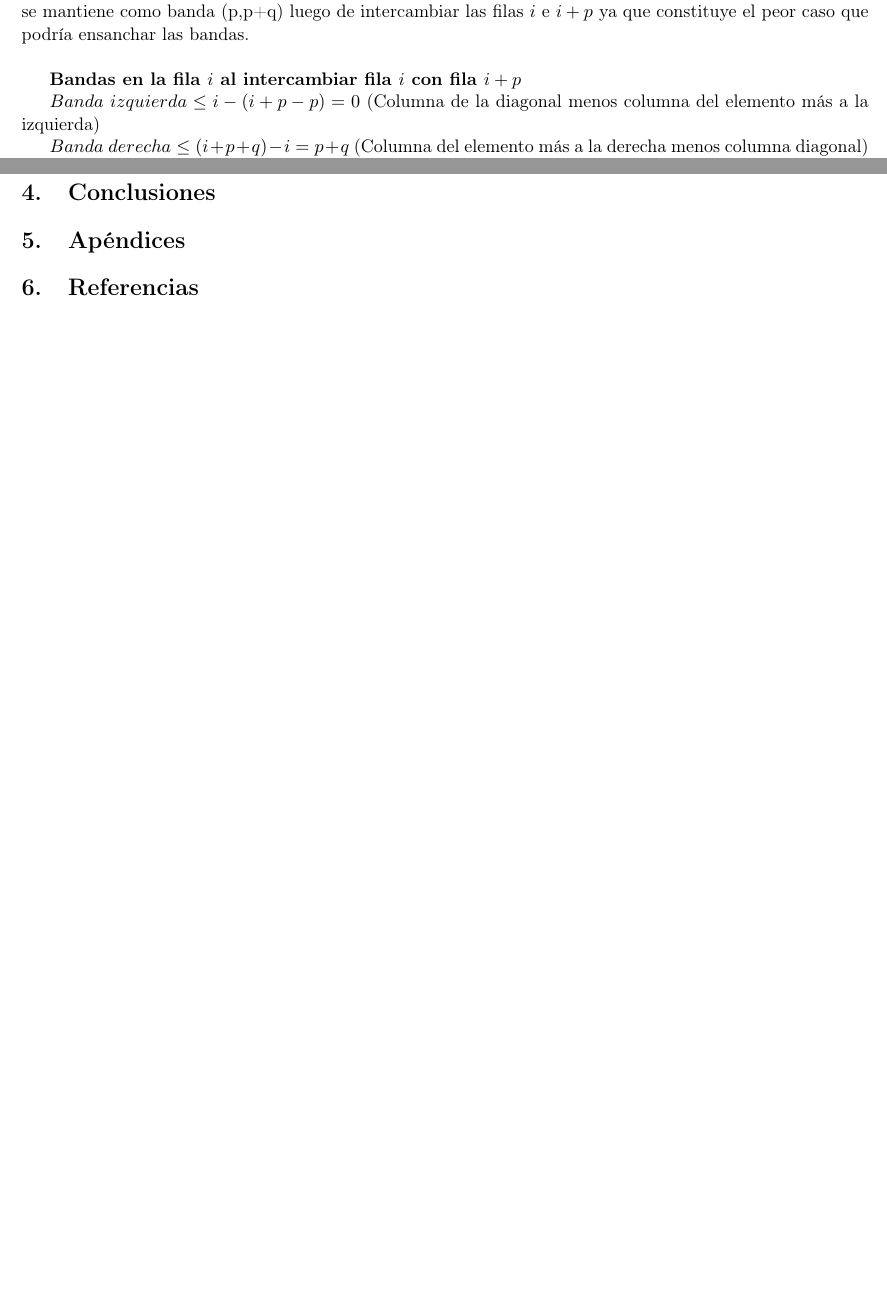
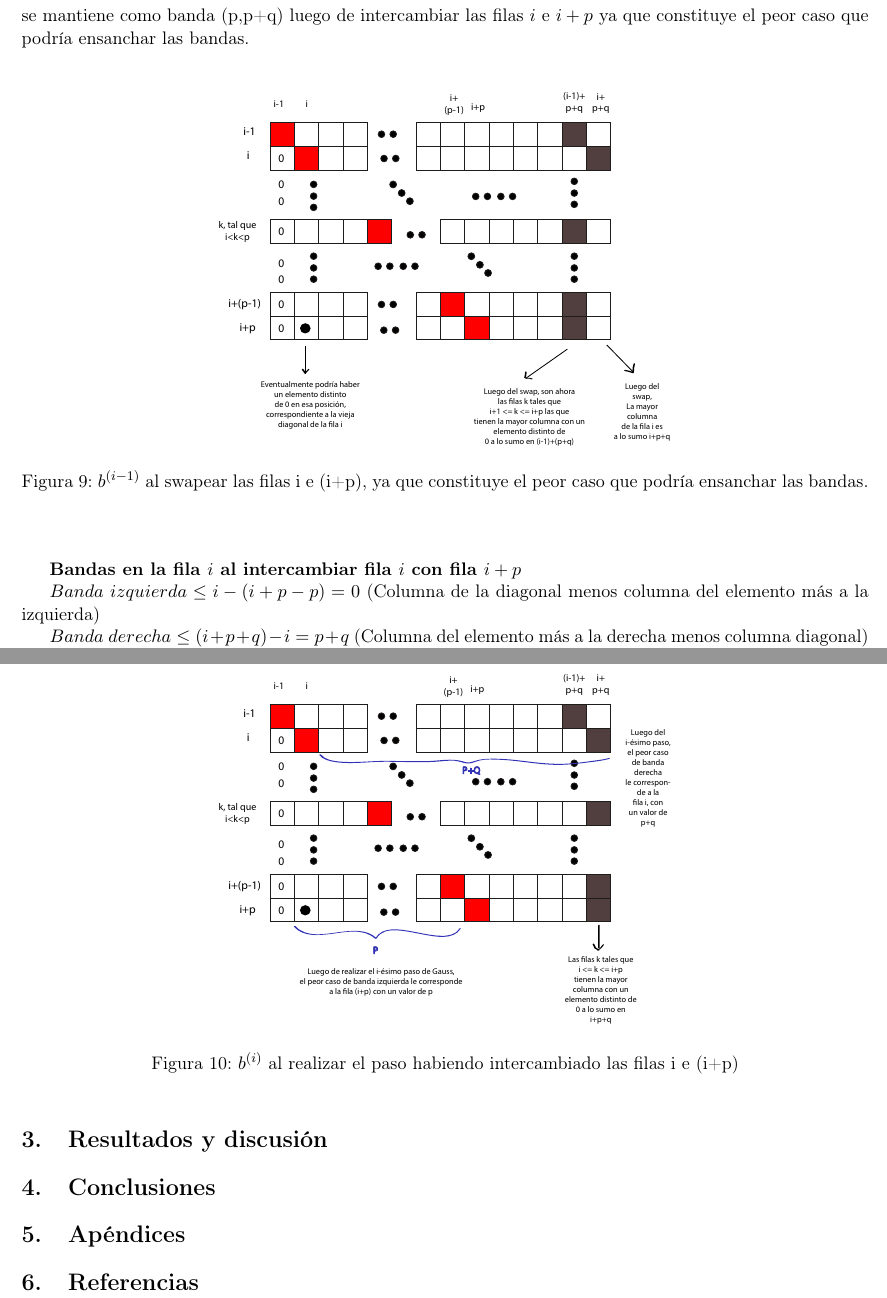
Before and after one commit to turtle-lea/metodos-tp2, a LaTeX document (Informe/informe.tex, which reads Informe/desarrollo.tex): two parts of pages 9 and 10 of 10 before the commit and two parts of pages 10 and 11 of 11 after it, joined at a grey line, cut so that both start at the same text, the shorter picture padded with empty space. Compiled offline with pdfLaTeX.

Commit message:
Terminando desarrollo del informe

```diff
--- a/Informe/desarrollo.tex
+++ b/Informe/desarrollo.tex
@@ -277,2 +282,13 @@ elemento más a la derecha podría estar a lo sumo en la columna: $i+p+q-1$. Not
+		  \label{fig:contra1}
+	\end{center}
+\end{figure}
+\FloatBarrier
+
 Para la fila $(i+p)$ la columna de mayor índice es a lo sumo $(i+p+q)$. Es suficiente probar que la matriz se mantiene como
 banda (p,p+q) luego de intercambiar las filas $i$ e $i+p$ ya que constituye el peor caso que podría ensanchar las bandas.
+
+\begin{figure}[!h]
+	\begin{center}
+		  \includegraphics[scale=0.5]{Imagenes/im_9.pdf}
+		  \caption{$b^{(i-1)}$ al swapear las filas i e (i+p), ya que constituye el peor caso que podría ensanchar
+		  las bandas.}
@@ -301,3 +320,7 @@ La fila $(i+p)$ mantiene la propiedad de ser banda p,(p+q).
 
 ~
 
+\begin{figure}[!h]
+	\begin{center}
+		  \includegraphics[scale=0.5]{Imagenes/im_10.pdf}
+		  \caption{$b^{(i)}$ al realizar el paso habiendo intercambiado las filas i e (i+p)}
```
Also changed, not shown: Informe/Imagenes/im_10.pdf (added), Informe/Imagenes/im_8.pdf (added), Informe/Imagenes/im_9.pdf (added), Informe/desarrollo.tex (12 more changed lines).
